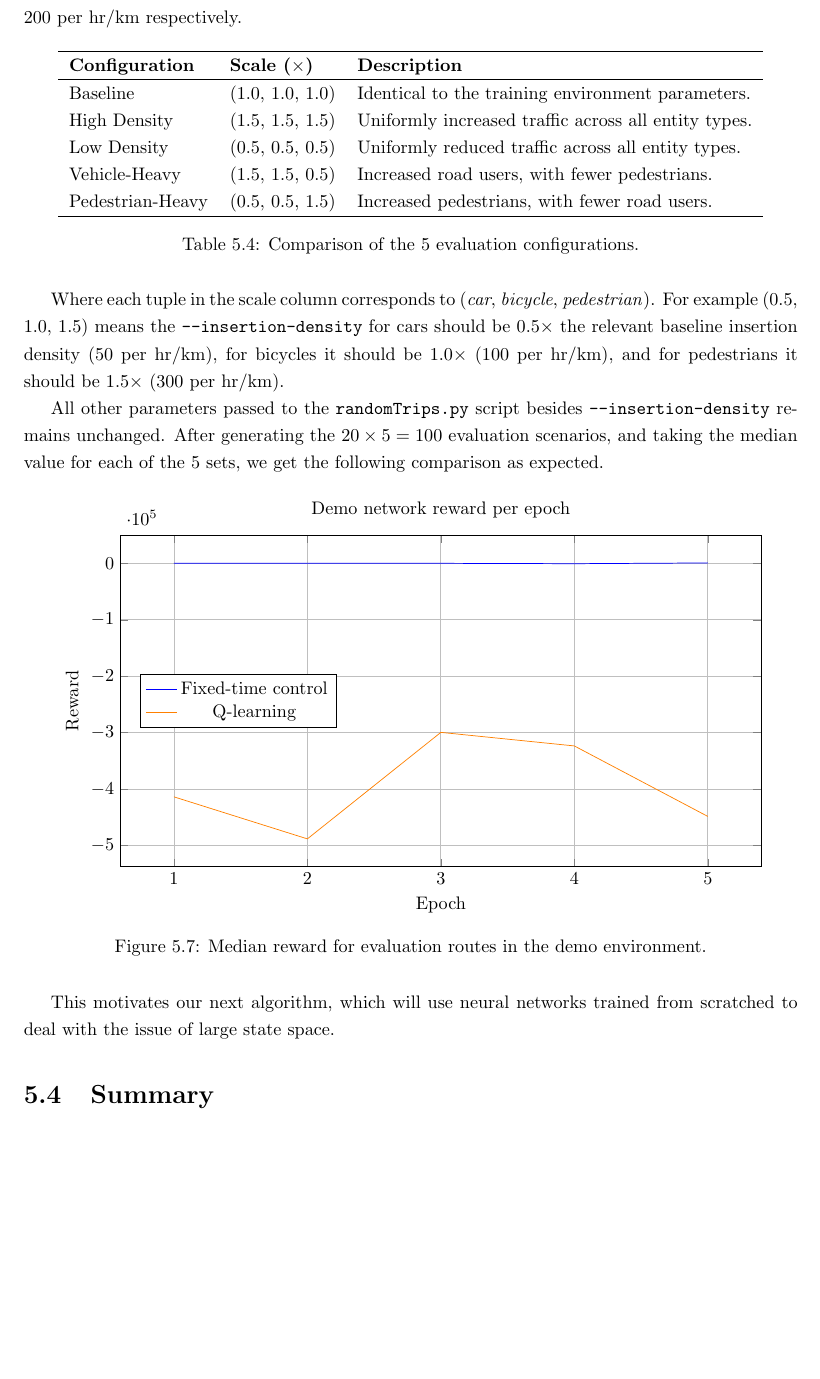
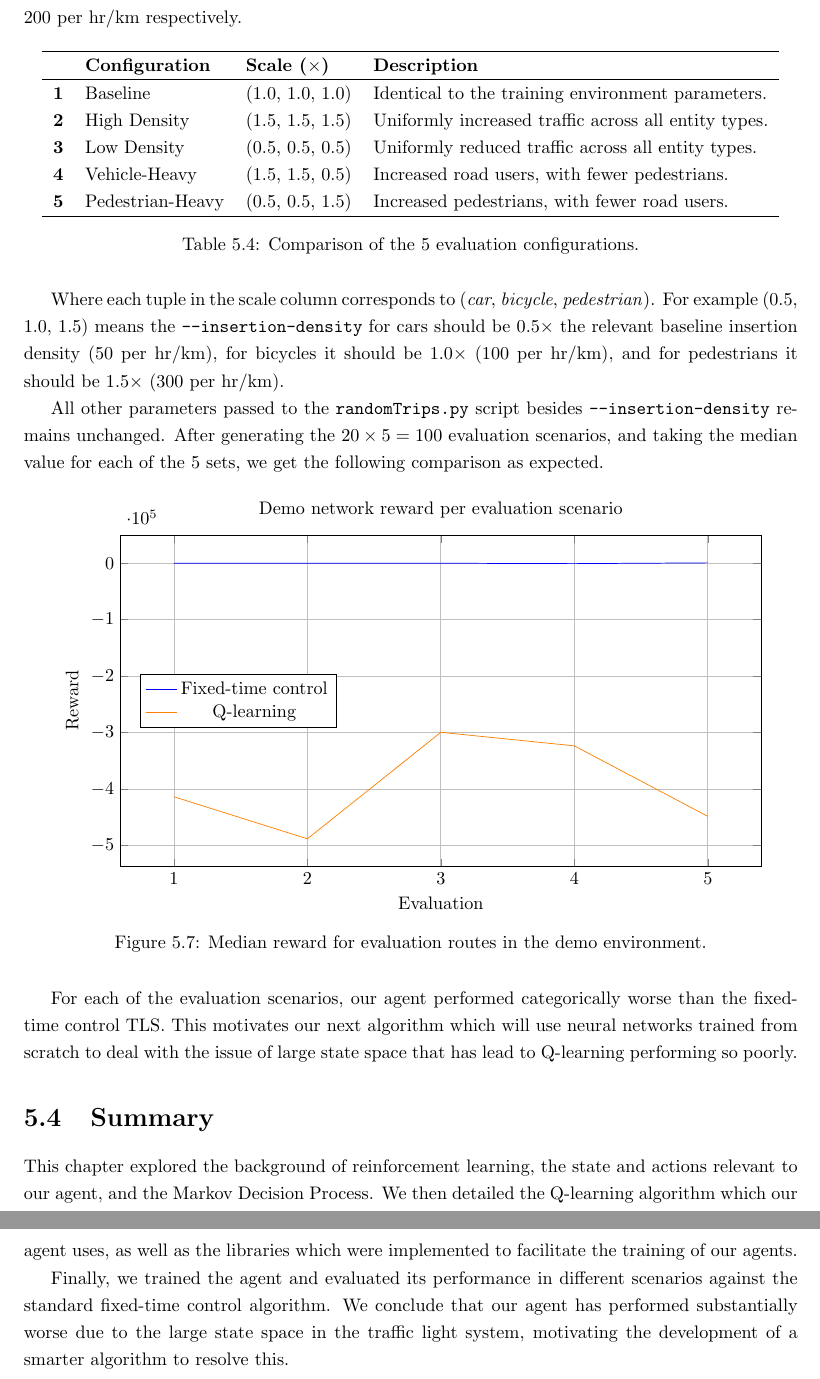
Before and after one commit to abmu/comp29-project, a LaTeX thesis (report/thesis/project_report.tex): part of page 30 of 37 before the commit and two parts of pages 30 and 31 of 38 after it, the two joined at a grey line, cut so that both start at the same text, the shorter picture padded with empty space. Compiled offline with pdfLaTeX.

Commit message:
Completed Q-learning

```diff
--- a/report/thesis/project_report.tex
+++ b/report/thesis/project_report.tex
@@ -949,15 +949,15 @@ The evaluation configurations are defined as multiplicative scalars applied to t
 
 \begin{table}[H]
   \centering
-  \begin{tabular}{l l l}
+  \begin{tabular}{c l l l}
     \hline
-    \textbf{Configuration} & \textbf{Scale ($\times$)} & \textbf{Description} \\
+    & \textbf{Configuration} & \textbf{Scale ($\times$)} & \textbf{Description} \\
     \hline
-    Baseline & (1.0, 1.0, 1.0) & Identical to the training environment parameters. \\
-    High Density & (1.5, 1.5, 1.5) & Uniformly increased traffic across all entity types. \\
-    Low Density & (0.5, 0.5, 0.5) & Uniformly reduced traffic across all entity types. \\
-    Vehicle-Heavy & (1.5, 1.5, 0.5) & Increased road users, with fewer pedestrians. \\
-    Pedestrian-Heavy & (0.5, 0.5, 1.5) & Increased pedestrians, with fewer road users. \\
+    \textbf{1} & Baseline & (1.0, 1.0, 1.0) & Identical to the training environment parameters. \\
+    \textbf{2} & High Density & (1.5, 1.5, 1.5) & Uniformly increased traffic across all entity types. \\
+    \textbf{3} & Low Density & (0.5, 0.5, 0.5) & Uniformly reduced traffic across all entity types. \\
+    \textbf{4} & Vehicle-Heavy & (1.5, 1.5, 0.5) & Increased road users, with fewer pedestrians. \\
+    \textbf{5} & Pedestrian-Heavy & (0.5, 0.5, 1.5) & Increased pedestrians, with fewer road users. \\
     \hline
   \end{tabular}
   \caption{Comparison of the 5 evaluation configurations.}
@@ -974,9 +974,9 @@ All other parameters passed to the \texttt{randomTrips.py} script besides \textt
   \begin{axis}[
       width=14cm,
       height=8cm,
-      xlabel={Epoch},
+      xlabel={Evaluation},
       ylabel={Reward},
-      title={Demo network reward per epoch},
+      title={Demo network reward per evaluation scenario},
       grid=both,
       legend style={at={(0.03,0.5)},anchor=west},
       xtick=data
@@ -1006,11 +1006,13 @@ All other parameters passed to the \texttt{randomTrips.py} script besides \textt
   \label{fig:q_learning_demo_eval}
 \end{figure}
 
-This motivates our next algorithm, which will use neural networks trained from scratched to deal with the issue of large state space.
+For each of the evaluation scenarios, our agent performed categorically worse than the fixed-time control TLS. This motivates our next algorithm which will use neural networks trained from scratch to deal with the issue of large state space that has lead to Q-learning performing so poorly.
 
 \section{Summary}
 
+This chapter explored the background of reinforcement learning, the state and actions relevant to our agent, and the Markov Decision Process. We then detailed the Q-learning algorithm which our agent uses, as well as the libraries which were implemented to facilitate the training of our agents.
 
+Finally, we trained the agent and evaluated its performance in different scenarios against the standard fixed-time control algorithm. We conclude that our agent has performed substantially worse due to the large state space in the traffic light system, motivating the development of a smarter algorithm to resolve this.
 
 \chapter{Deep Q-Learning}
 
```
